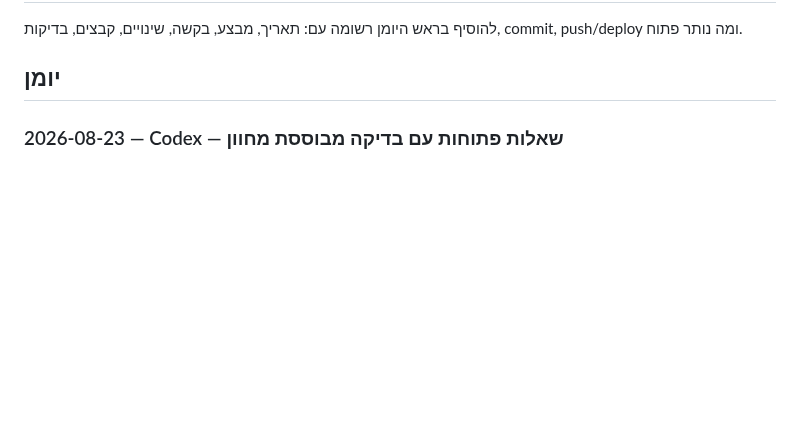
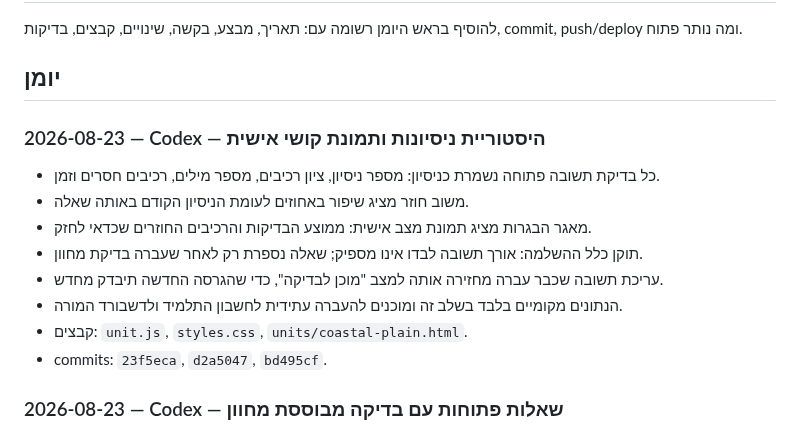
Before and after one commit to nisan1234-afk/tourism-bagrut-v2, a Markdown page: AI_WORKLOG.md, the part around the change. Rendered like a GitHub page; blank space fills up the shorter version.

Commit message:
Document open-answer attempt tracking

```diff
--- a/AI_WORKLOG.md
+++ b/AI_WORKLOG.md
@@ -17,6 +17,17 @@
 להוסיף בראש היומן רשומה עם: תאריך, מבצע, בקשה, שינויים, קבצים, בדיקות, commit, push/deploy ומה נותר פתוח.
 
 ## יומן
+
+### 2026-08-23 — Codex — היסטוריית ניסיונות ותמונת קושי אישית
+
+- כל בדיקת תשובה פתוחה נשמרת כניסיון: מספר ניסיון, ציון רכיבים, מספר מילים, רכיבים חסרים וזמן.
+- משוב חוזר מציג שיפור באחוזים לעומת הניסיון הקודם באותה שאלה.
+- מאגר הבגרות מציג תמונת מצב אישית: ממוצע הבדיקות והרכיבים החוזרים שכדאי לחזק.
+- תוקן כלל ההשלמה: אורך תשובה לבדו אינו מספיק; שאלה נספרת רק לאחר שעברה בדיקת מחוון.
+- עריכת תשובה שכבר עברה מחזירה אותה למצב "מוכן לבדיקה", כדי שהגרסה החדשה תיבדק מחדש.
+- הנתונים מקומיים בלבד בשלב זה ומוכנים להעברה עתידית לחשבון התלמיד ולדשבורד המורה.
+- קבצים: `unit.js`, `styles.css`, `units/coastal-plain.html`.
+- commits: `23f5eca`, `d2a5047`, `bd495cf`.
 
 ### 2026-08-23 — Codex — שאלות פתוחות עם בדיקה מבוססת מחוון
 
```
